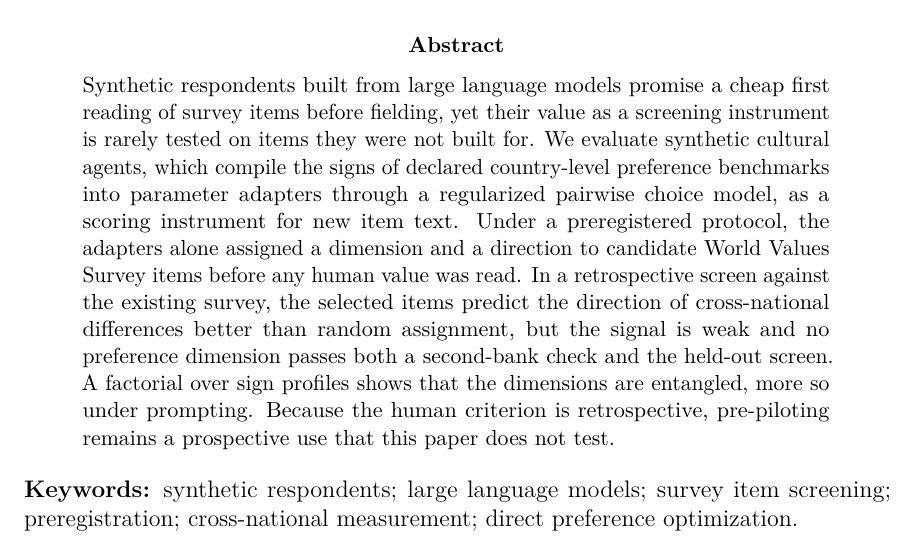
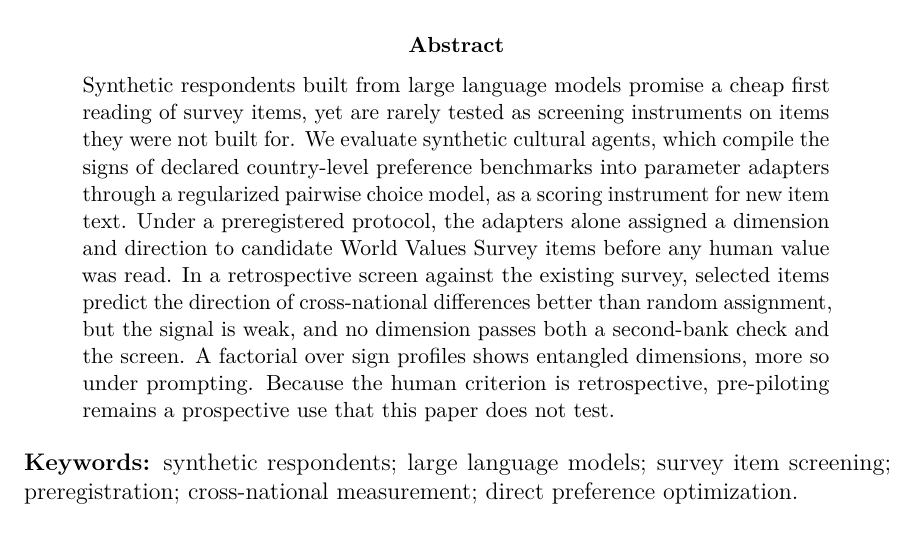
Before and after one commit to EconLLM-Lab/SCA2_PofW, a LaTeX paper (misc/paper_b/main.tex, which reads misc/paper_b/abstract.tex): part of page 1 of 38, cut so that both start at the same text. Compiled offline with pdfLaTeX.

Commit message:
draft(paper_b): T10 abstract to SMR 150-word cap (149); built main.pdf

```diff
--- a/misc/paper_b/abstract.tex
+++ b/misc/paper_b/abstract.tex
@@ -1,5 +1,5 @@
 \begin{abstract}
-\noindent Synthetic respondents built from large language models promise a cheap first reading of survey items before fielding, yet their value as a screening instrument is rarely tested on items they were not built for. We evaluate synthetic cultural agents, which compile the signs of declared country-level preference benchmarks into parameter adapters through a regularized pairwise choice model, as a scoring instrument for new item text. Under a preregistered protocol, the adapters alone assigned a dimension and a direction to candidate World Values Survey items before any human value was read. In a retrospective screen against the existing survey, the selected items predict the direction of cross-national differences better than random assignment, but the signal is weak and no preference dimension passes both a second-bank check and the held-out screen. A factorial over sign profiles shows that the dimensions are entangled, more so under prompting. Because the human criterion is retrospective, pre-piloting remains a prospective use that this paper does not test.
+\noindent Synthetic respondents built from large language models promise a cheap first reading of survey items, yet are rarely tested as screening instruments on items they were not built for. We evaluate synthetic cultural agents, which compile the signs of declared country-level preference benchmarks into parameter adapters through a regularized pairwise choice model, as a scoring instrument for new item text. Under a preregistered protocol, the adapters alone assigned a dimension and direction to candidate World Values Survey items before any human value was read. In a retrospective screen against the existing survey, selected items predict the direction of cross-national differences better than random assignment, but the signal is weak, and no dimension passes both a second-bank check and the screen. A factorial over sign profiles shows entangled dimensions, more so under prompting. Because the human criterion is retrospective, pre-piloting remains a prospective use that this paper does not test.
 \end{abstract}
 
 \noindent\textbf{Keywords:} synthetic respondents; large language models; survey item screening; preregistration; cross-national measurement; direct preference optimization.
```
Also changed, not shown: misc/paper_b/main.pdf (added).
